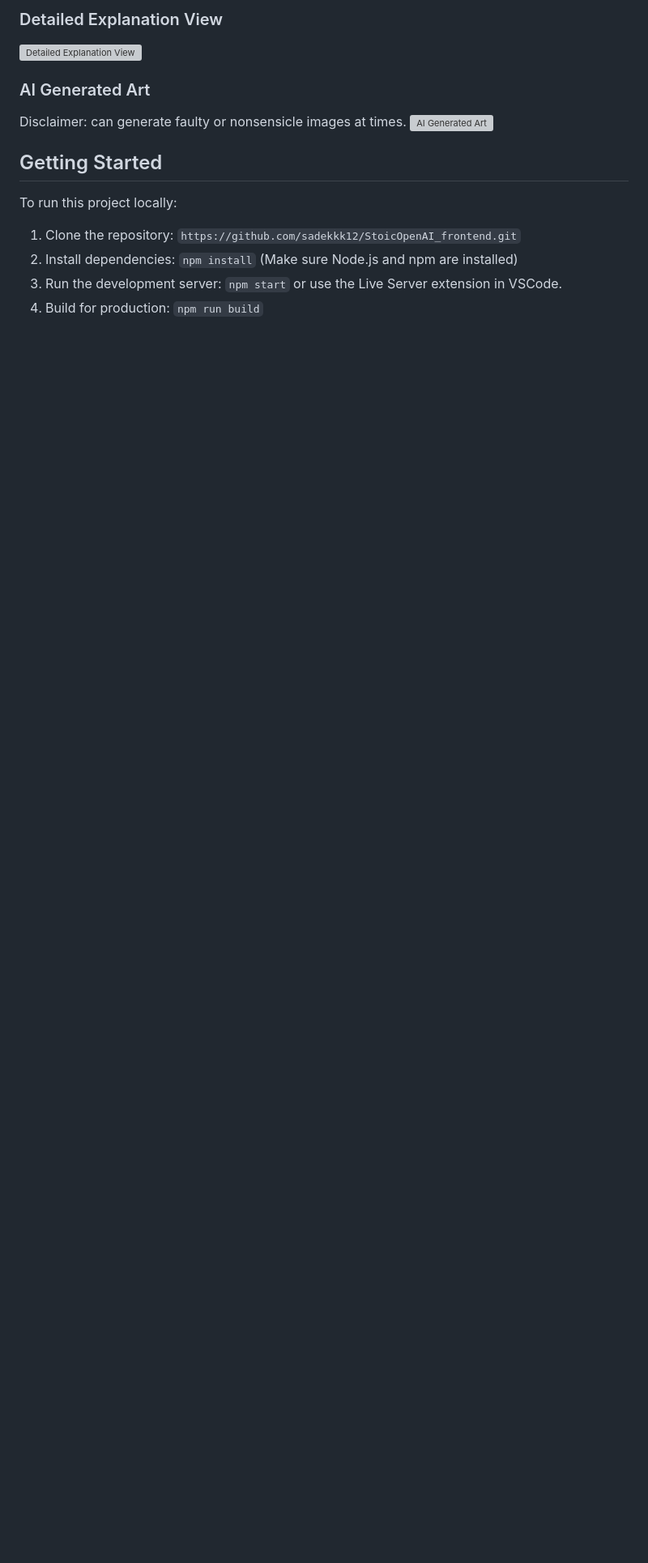
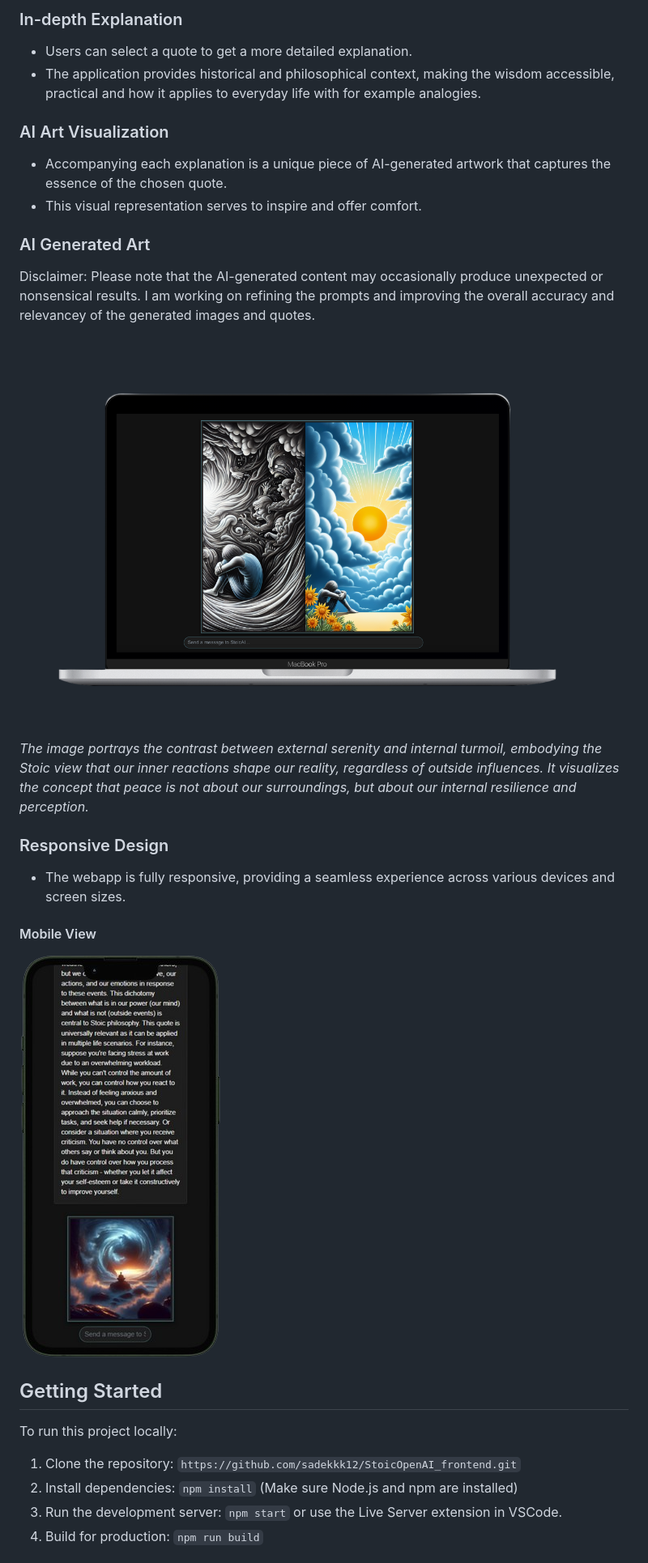
Before and after one commit to sadekkk12/StoicOpenAI_frontend, a Markdown page: README.md, the part around the change printed below. Shown: that part at 81% size. GitHub-like rendering; pictures changed too: screenshots/StoicOpenAIMobileView.png (added), screenshots/StoicOpenAi.png (added); blank space fills up the shorter version; grey boxes are pictures that could not be loaded.

Commit message:
README updated and overall improvements made

```diff
--- a/README.md
+++ b/README.md
@@ -17,10 +14,26 @@ Here are some screenshots showcasing the application's main features and user in
 
-### Detailed Explanation View
-![Detailed Explanation View](screenshots/Explanation.png)
+### In-depth Explanation
+- Users can select a quote to get a more detailed explanation.
+- The application provides historical and philosophical context, making the wisdom accessible, practical and how it applies to everyday life with for example analogies.
+
+### AI Art Visualization
+- Accompanying each explanation is a unique piece of AI-generated artwork that captures the essence of the chosen quote.
+- This visual representation serves to inspire and offer comfort.
 
 ### AI Generated Art
-Disclaimer: can generate faulty or nonsensicle images at times.
-![AI Generated Art](screenshots/AI.png)
+Disclaimer: Please note that the AI-generated content may occasionally produce unexpected or nonsensical results. I am working on refining the prompts and improving the overall accuracy and relevancey of the generated images and quotes.
+
+![AI Generated Art](screenshots/StoicOpenAi.png)
+
+*The image portrays the contrast between external serenity and internal turmoil, embodying the Stoic view that our inner reactions shape our reality, regardless of outside influences. It visualizes the concept that peace is not about our surroundings, but about our internal resilience and perception.*
+
+### Responsive Design
+- The webapp is fully responsive, providing a seamless experience across various devices and screen sizes.
+
+#### Mobile View
+
+![MobileView](screenshots/StoicOpenAIMobileView.png)
+
 
 ## Getting Started
 To run this project locally:
```
Also changed, not shown: other parts of README.md (+6 -9 lines), screenshots/Explanation.png (added), screenshots/Intro.png (added), screenshots/Quotes.png (added), 3 other files.
